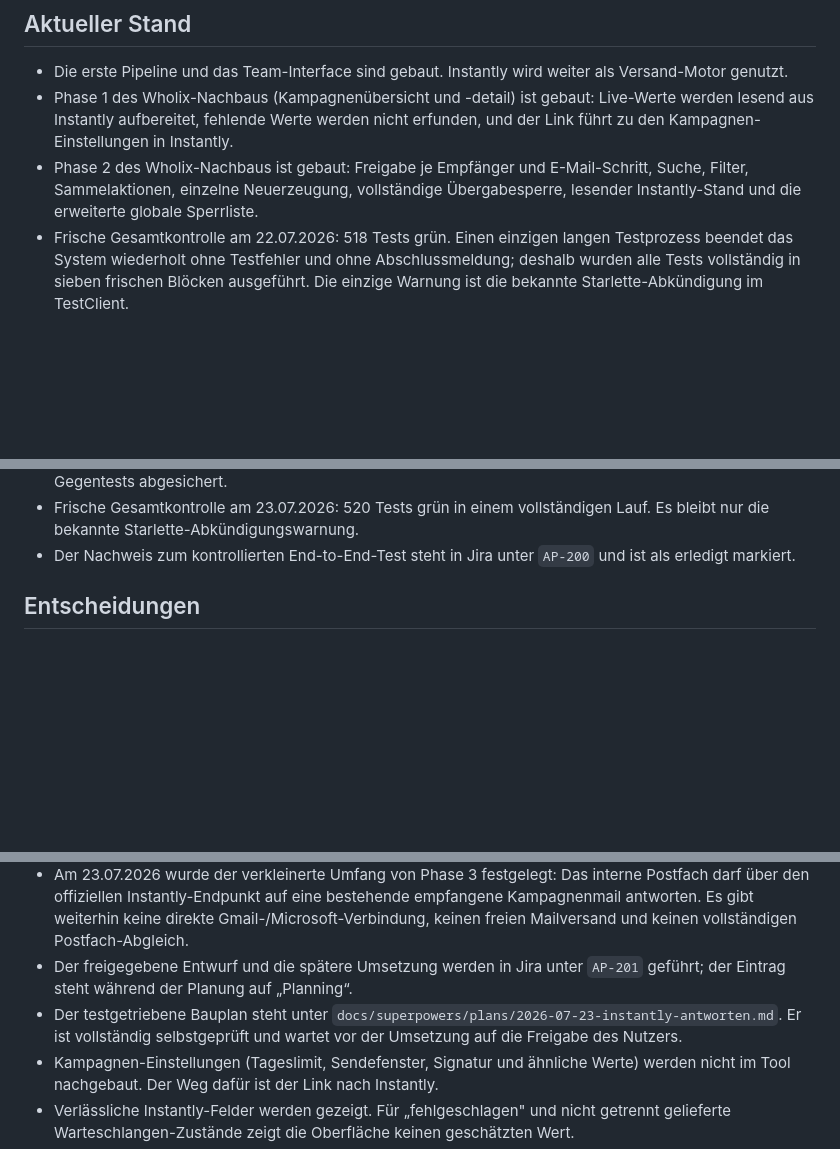
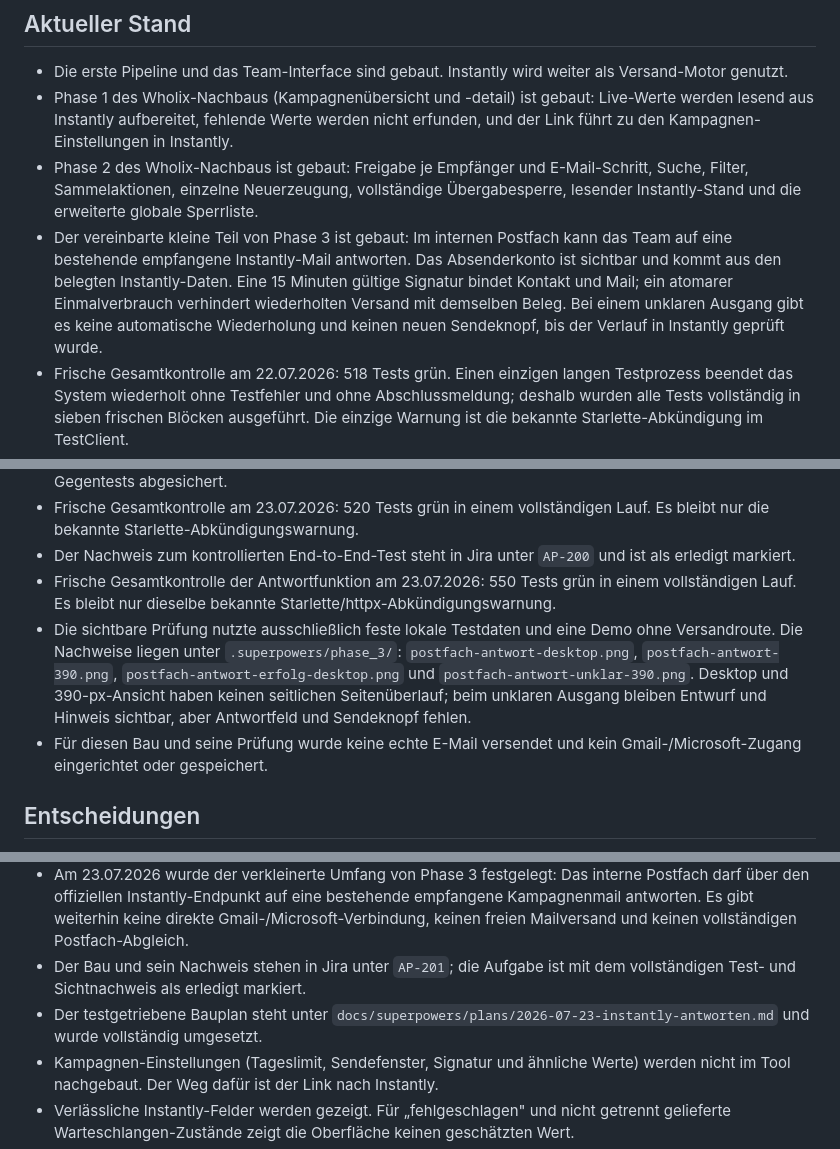
Before and after one commit to dafinaak/ai_coldmailing-system, a Markdown page: project-context.md, 3 parts joined by grey strips. GitHub-like rendering; blank space fills up the shorter version.

Commit message:
docs: record Instantly mailbox reply proof

```diff
--- a/project-context.md
+++ b/project-context.md
@@ -24,6 +24,13 @@ sichtbare Nachweise benutzen Testdaten, niemals echte Empfänger.
   E-Mail-Schritt, Suche, Filter, Sammelaktionen, einzelne Neuerzeugung,
   vollständige Übergabesperre, lesender Instantly-Stand und die erweiterte
   globale Sperrliste.
+- Der vereinbarte kleine Teil von Phase 3 ist gebaut: Im internen Postfach
+  kann das Team auf eine bestehende empfangene Instantly-Mail antworten.
+  Das Absenderkonto ist sichtbar und kommt aus den belegten Instantly-Daten.
+  Eine 15 Minuten gültige Signatur bindet Kontakt und Mail; ein atomarer
+  Einmalverbrauch verhindert wiederholten Versand mit demselben Beleg.
+  Bei einem unklaren Ausgang gibt es keine automatische Wiederholung und
+  keinen neuen Sendeknopf, bis der Verlauf in Instantly geprüft wurde.
 - Frische Gesamtkontrolle am 22.07.2026: 518 Tests grün. Einen einzigen
   langen Testprozess beendet das System wiederholt ohne Testfehler und ohne
   Abschlussmeldung; deshalb wurden alle Tests vollständig in sieben frischen
@@ -72,6 +79,18 @@ sichtbare Nachweise benutzen Testdaten, niemals echte Empfänger.
   Lauf. Es bleibt nur die bekannte Starlette-Abkündigungswarnung.
 - Der Nachweis zum kontrollierten End-to-End-Test steht in Jira unter
   `AP-200` und ist als erledigt markiert.
+- Frische Gesamtkontrolle der Antwortfunktion am 23.07.2026: 550 Tests grün
+  in einem vollständigen Lauf. Es bleibt nur dieselbe bekannte
+  Starlette/httpx-Abkündigungswarnung.
+- Die sichtbare Prüfung nutzte ausschließlich feste lokale Testdaten und
+  eine Demo ohne Versandroute. Die Nachweise liegen unter
+  `.superpowers/phase_3/`: `postfach-antwort-desktop.png`,
+  `postfach-antwort-390.png`, `postfach-antwort-erfolg-desktop.png` und
+  `postfach-antwort-unklar-390.png`. Desktop und 390-px-Ansicht haben keinen
+  seitlichen Seitenüberlauf; beim unklaren Ausgang bleiben Entwurf und
+  Hinweis sichtbar, aber Antwortfeld und Sendeknopf fehlen.
+- Für diesen Bau und seine Prüfung wurde keine echte E-Mail versendet und
+  kein Gmail-/Microsoft-Zugang eingerichtet oder gespeichert.
 
 ## Entscheidungen
 
@@ -90,11 +109,11 @@ sichtbare Nachweise benutzen Testdaten, niemals echte Empfänger.
   bestehende empfangene Kampagnenmail antworten. Es gibt weiterhin keine
   direkte Gmail-/Microsoft-Verbindung, keinen freien Mailversand und keinen
   vollständigen Postfach-Abgleich.
-- Der freigegebene Entwurf und die spätere Umsetzung werden in Jira unter
-  `AP-201` geführt; der Eintrag steht während der Planung auf „Planning“.
+- Der Bau und sein Nachweis stehen in Jira unter `AP-201`; die Aufgabe ist
+  mit dem vollständigen Test- und Sichtnachweis als erledigt markiert.
 - Der testgetriebene Bauplan steht unter
-  `docs/superpowers/plans/2026-07-23-instantly-antworten.md`. Er ist vollständig
-  selbstgeprüft und wartet vor der Umsetzung auf die Freigabe des Nutzers.
+  `docs/superpowers/plans/2026-07-23-instantly-antworten.md` und wurde
+  vollständig umgesetzt.
 - Kampagnen-Einstellungen (Tageslimit, Sendefenster, Signatur und ähnliche
   Werte) werden nicht im Tool nachgebaut. Der Weg dafür ist der Link nach
   Instantly.
```
Also changed, not shown: other parts of project-context.md (+1 -5 lines), docs/wholix-nachbau-roadmap.md (+1 -1 lines).
